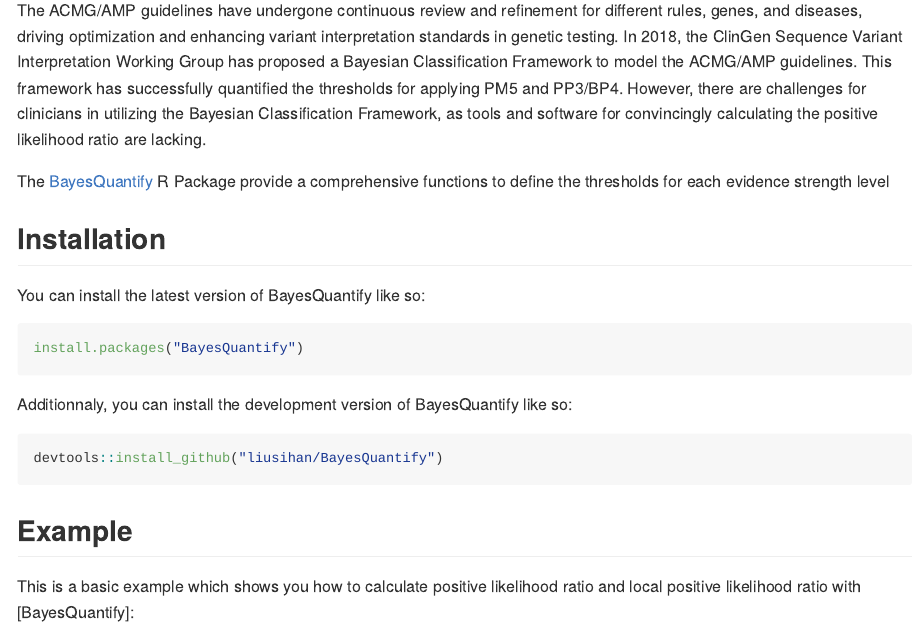
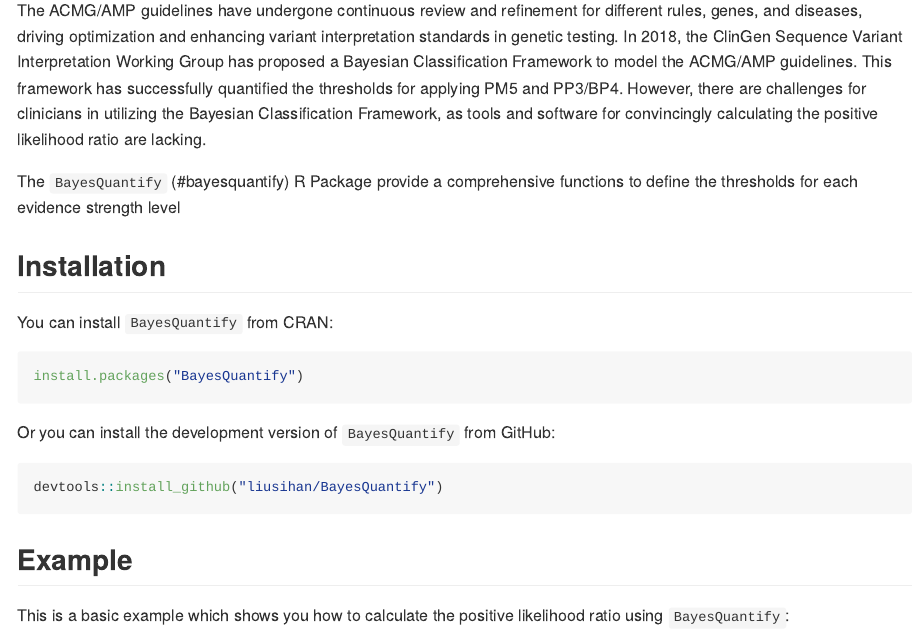
Before and after one commit to liusihan/BayesQuantify, an R Markdown document (README.Rmd): the page in a window 1100 px wide, from 110 px down. The pictures show the output file README.md that the author committed with the source, drawn offline in the style of GitHub; long lines of code are wrapped; badge pictures from the web are left out.

Commit message:
Update README.md

````diff
--- a/README.Rmd
+++ b/README.Rmd
@@ -22,16 +22,16 @@
 
 The ACMG/AMP guidelines have undergone continuous review and refinement for different rules, genes, and diseases, driving optimization and enhancing variant interpretation standards in genetic testing. In 2018, the ClinGen Sequence Variant Interpretation Working Group has proposed a Bayesian Classification Framework to model the ACMG/AMP guidelines. This framework has successfully quantified the thresholds for applying PM5 and PP3/BP4. However, there are challenges for clinicians in utilizing the Bayesian Classification Framework, as tools and software for convincingly calculating the positive likelihood ratio are lacking.
 
-The [BayesQuantify] R Package provide a comprehensive functions to define the thresholds for each evidence strength level
+The `BayesQuantify` R Package provide a comprehensive functions to define the thresholds for each evidence strength level
 
 ## Installation
-You can install the latest version of BayesQuantify like so:
+You can install `BayesQuantify` from CRAN:
 
 ``` r
 install.packages("BayesQuantify")
 ```
 
-Additionnaly, you can install the development version of BayesQuantify like so:
+Or you can install the development version of `BayesQuantify` from GitHub:
 
 ``` r
 devtools::install_github("liusihan/BayesQuantify")
@@ -39,5 +39,5 @@
 
 ## Example
 
-This is a basic example which shows you how to calculate positive likelihood ratio and local positive likelihood ratio with [BayesQuantify]:
+This is a basic example which shows you how to calculate the positive likelihood ratio using `BayesQuantify`:
 
````
Also changed, not shown: README.md, README.Rmd (2 more changed lines).
